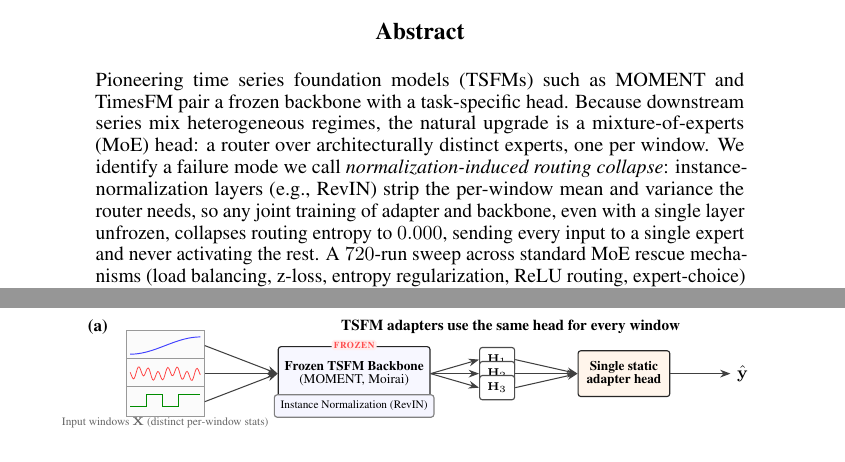
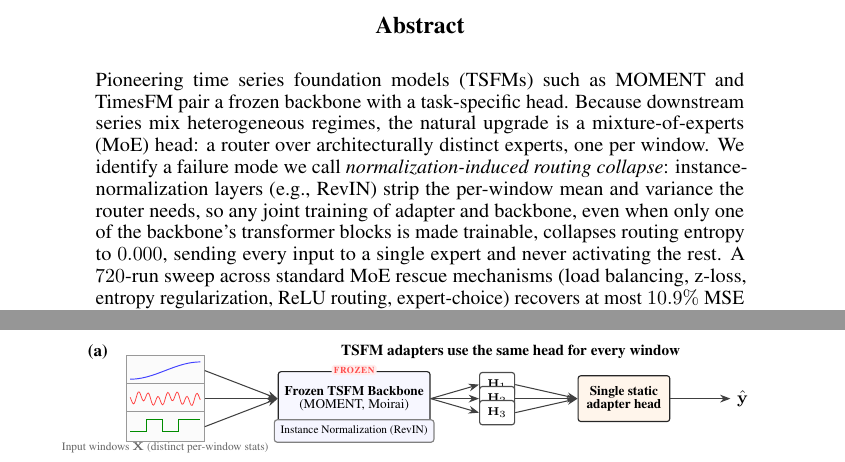
Before and after one commit to henryph24/neuralips26, a LaTeX paper (main.tex): two parts of pages 1 and 3 of 47, joined at a grey line, cut so that both start at the same text. Compiled offline with pdfLaTeX.

Commit message:
docs(abstract): make "single layer unfrozen" explicit
"a single layer unfrozen" -> "only one of the backbone's transformer blocks is made trainable" - removes ambiguity for first-time readers about what counts as a layer (transformer block, not e.g. an MLP sublayer or normalization layer) and what unfrozen means (made trainable / will receive gradient updates).

Entire-Checkpoint: 9a8afd5665e6

```diff
--- a/main.tex
+++ b/main.tex
@@ -55,7 +55,7 @@
 \maketitle
 
 \begin{abstract}
-Pioneering time series foundation models (TSFMs) such as MOMENT and TimesFM pair a frozen backbone with a task-specific head. Because downstream series mix heterogeneous regimes, the natural upgrade is a mixture-of-experts (MoE) head: a router over architecturally distinct experts, one per window. We identify a failure mode we call \emph{normalization-induced routing collapse}: instance-normalization layers (e.g., RevIN) strip the per-window mean and variance the router needs, so any joint training of adapter and backbone, even with a single layer unfrozen, collapses routing entropy to $0.000$, sending every input to a single expert and never activating the rest. A $720$-run sweep across standard MoE rescue mechanisms (load balancing, z-loss, entropy regularization, ReLU routing, expert-choice) recovers at most $10.9\%$ MSE ($2.7\times$ worse than our causal intervention), because the failure is in the router's input, not its optimization. We formalize this via a mutual-information decomposition; the resulting signal-ratio statistic, computable before training, predicts dataset vulnerability (Spearman $\rho{=}{-}0.88$, $p{<}0.002$) and flags boundary cases. The diagnosis prescribes a minimal causal intervention: \emph{Raw-Routed Mixture of Adapters} (RR-MoA) routes on the raw, pre-normalization input. RR-MoA sets a new SOTA for adapter-based TSFM transfer under a strictly frozen backbone: $54/54$ wins on the primary backbone ($26$--$79\%$ MSE improvement over the best fixed adapter), strictly beats LoRA, TRACE, AdaMix, and full fine-tuning at $p{<}0.001$, and generalizes across four further backbones and an imputation task. Eight causal controls including a vision-modality replication isolate the cause to instance normalization, and predict a \emph{Frozen Paradox}: frozen RR-MoA beats full fine-tuning by $12$--$79\%$, dominated by the MoE pool's architectural advantage with a smaller within-architecture freeze effect ($\leq 13\%$) attributable to gradient co-adaptation (Proposition~\ref{prop:frozen}). Applying the same raw-signal principle at the expert level (Residual-IA\textsuperscript{+}) closes the gap with DLinear on $107/123$ cells across six backbones $\times$ four horizons.
+Pioneering time series foundation models (TSFMs) such as MOMENT and TimesFM pair a frozen backbone with a task-specific head. Because downstream series mix heterogeneous regimes, the natural upgrade is a mixture-of-experts (MoE) head: a router over architecturally distinct experts, one per window. We identify a failure mode we call \emph{normalization-induced routing collapse}: instance-normalization layers (e.g., RevIN) strip the per-window mean and variance the router needs, so any joint training of adapter and backbone, even when only one of the backbone's transformer blocks is made trainable, collapses routing entropy to $0.000$, sending every input to a single expert and never activating the rest. A $720$-run sweep across standard MoE rescue mechanisms (load balancing, z-loss, entropy regularization, ReLU routing, expert-choice) recovers at most $10.9\%$ MSE ($2.7\times$ worse than our causal intervention), because the failure is in the router's input, not its optimization. We formalize this via a mutual-information decomposition; the resulting signal-ratio statistic, computable before training, predicts dataset vulnerability (Spearman $\rho{=}{-}0.88$, $p{<}0.002$) and flags boundary cases. The diagnosis prescribes a minimal causal intervention: \emph{Raw-Routed Mixture of Adapters} (RR-MoA) routes on the raw, pre-normalization input. RR-MoA sets a new SOTA for adapter-based TSFM transfer under a strictly frozen backbone: $54/54$ wins on the primary backbone ($26$--$79\%$ MSE improvement over the best fixed adapter), strictly beats LoRA, TRACE, AdaMix, and full fine-tuning at $p{<}0.001$, and generalizes across four further backbones and an imputation task. Eight causal controls including a vision-modality replication isolate the cause to instance normalization, and predict a \emph{Frozen Paradox}: frozen RR-MoA beats full fine-tuning by $12$--$79\%$, dominated by the MoE pool's architectural advantage with a smaller within-architecture freeze effect ($\leq 13\%$) attributable to gradient co-adaptation (Proposition~\ref{prop:frozen}). Applying the same raw-signal principle at the expert level (Residual-IA\textsuperscript{+}) closes the gap with DLinear on $107/123$ cells across six backbones $\times$ four horizons.
 \end{abstract}
 
 \section{Introduction}
```
